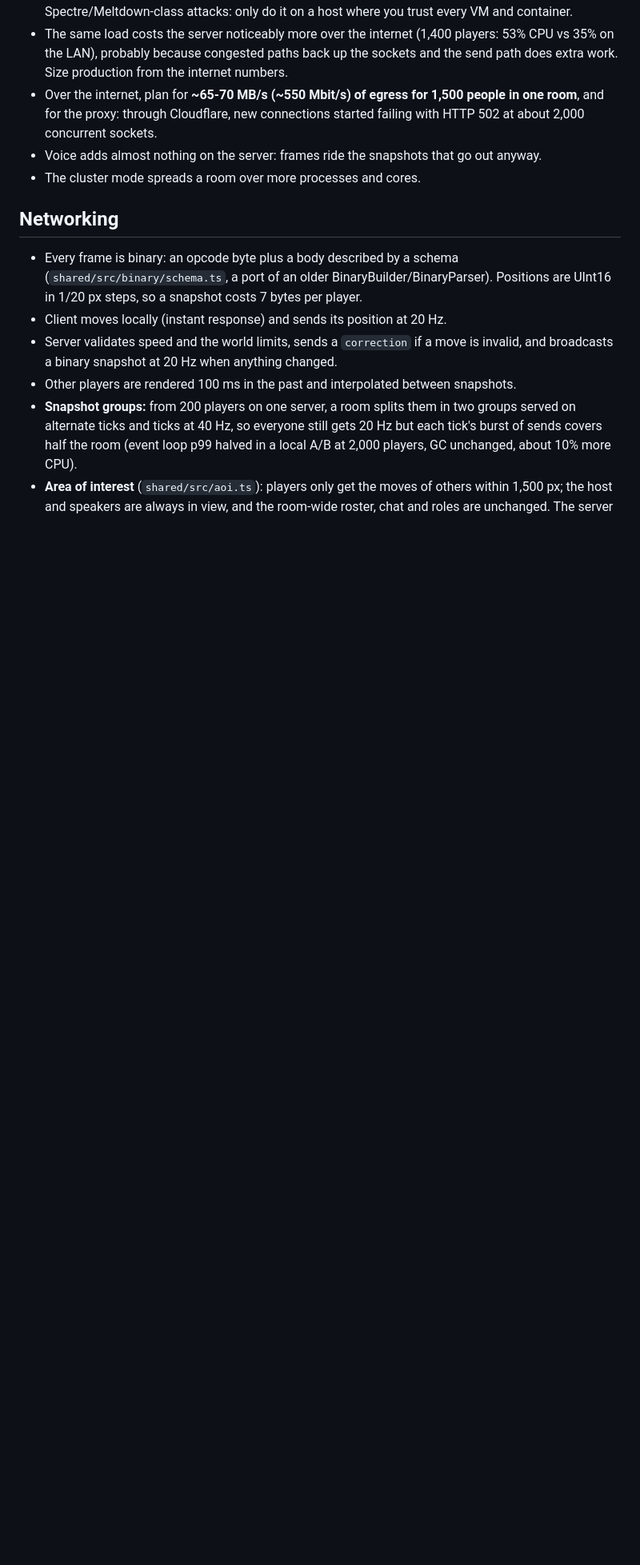
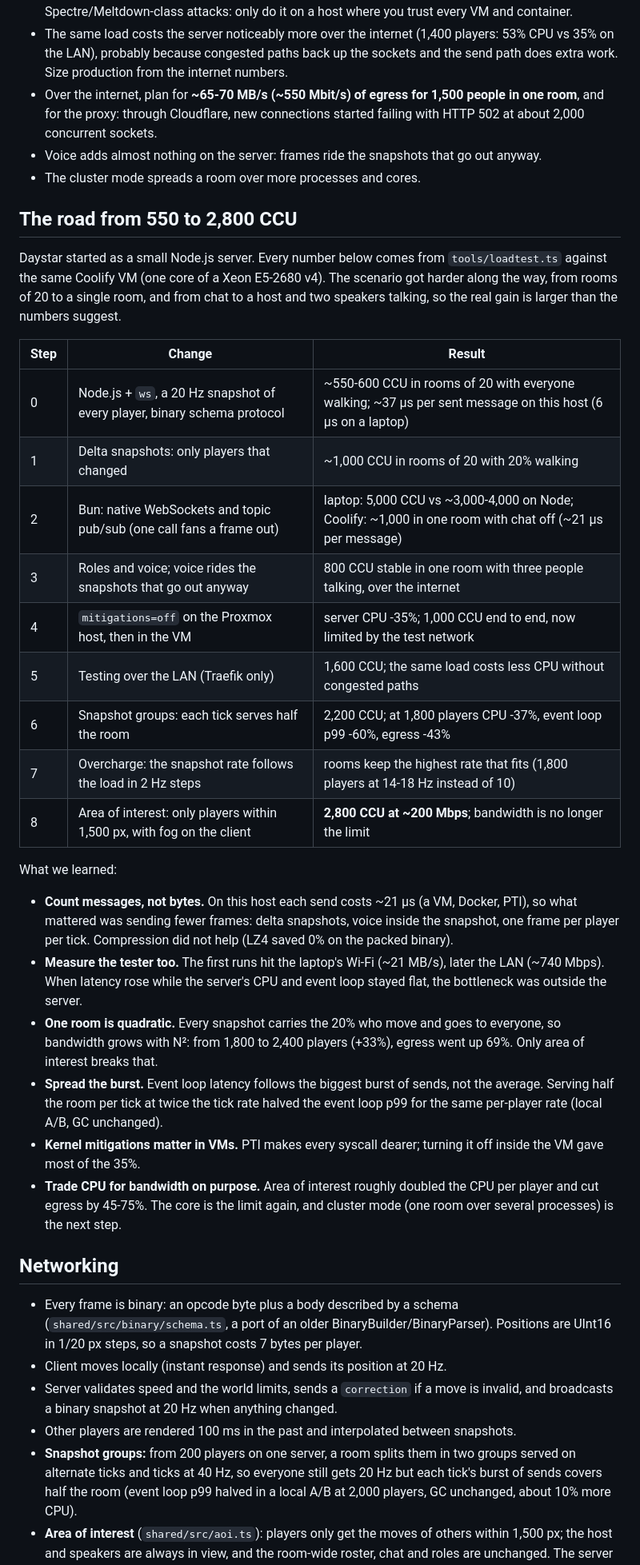
Before and after one commit to zeromark223/daystar, a Markdown page: README.md, the part around the change. Shown at 80% size. GitHub-like rendering; blank space fills up the shorter version.

Commit message:
README: the road from 550 to 2,800 CCU
Co-Authored-By: Claude Opus 5.5 <noreply@anthropic.com>
Claude-Session: https://claude.ai/code/session_01C7xohzGsHwNqiPLr7eNrSo

```diff
--- a/README.md
+++ b/README.md
@@ -128,6 +128,47 @@ traffic was ~93 MB/s, close to what the gigabit LAN and the test machine could t
 - Voice adds almost nothing on the server: frames ride the snapshots that go out anyway.
 - The cluster mode spreads a room over more processes and cores.
 
+## The road from 550 to 2,800 CCU
+
+Daystar started as a small Node.js server. Every number below comes from
+`tools/loadtest.ts` against the same Coolify VM (one core of a Xeon E5-2680 v4).
+The scenario got harder along the way, from rooms of 20 to a single room, and from
+chat to a host and two speakers talking, so the real gain is larger than the
+numbers suggest.
+
+| Step | Change | Result |
+|---|---|---|
+| 0 | Node.js + `ws`, a 20 Hz snapshot of every player, binary schema protocol | ~550-600 CCU in rooms of 20 with everyone walking; ~37 µs per sent message on this host (6 µs on a laptop) |
+| 1 | Delta snapshots: only players that changed | ~1,000 CCU in rooms of 20 with 20% walking |
+| 2 | Bun: native WebSockets and topic pub/sub (one call fans a frame out) | laptop: 5,000 CCU vs ~3,000-4,000 on Node; Coolify: ~1,000 in one room with chat off (~21 µs per message) |
+| 3 | Roles and voice; voice rides the snapshots that go out anyway | 800 CCU stable in one room with three people talking, over the internet |
+| 4 | `mitigations=off` on the Proxmox host, then in the VM | server CPU -35%; 1,000 CCU end to end, now limited by the test network |
+| 5 | Testing over the LAN (Traefik only) | 1,600 CCU; the same load costs less CPU without congested paths |
+| 6 | Snapshot groups: each tick serves half the room | 2,200 CCU; at 1,800 players CPU -37%, event loop p99 -60%, egress -43% |
+| 7 | Overcharge: the snapshot rate follows the load in 2 Hz steps | rooms keep the highest rate that fits (1,800 players at 14-18 Hz instead of 10) |
+| 8 | Area of interest: only players within 1,500 px, with fog on the client | **2,800 CCU at ~200 Mbps**; bandwidth is no longer the limit |
+
+What we learned:
+
+- **Count messages, not bytes.** On this host each send costs ~21 µs (a VM, Docker,
+  PTI), so what mattered was sending fewer frames: delta snapshots, voice inside the
+  snapshot, one frame per player per tick. Compression did not help (LZ4 saved 0%
+  on the packed binary).
+- **Measure the tester too.** The first runs hit the laptop's Wi-Fi (~21 MB/s),
+  later the LAN (~740 Mbps). When latency rose while the server's CPU and event loop
+  stayed flat, the bottleneck was outside the server.
+- **One room is quadratic.** Every snapshot carries the 20% who move and goes to
+  everyone, so bandwidth grows with N²: from 1,800 to 2,400 players (+33%), egress
+  went up 69%. Only area of interest breaks that.
+- **Spread the burst.** Event loop latency follows the biggest burst of sends, not
+  the average. Serving half the room per tick at twice the tick rate halved the
+  event loop p99 for the same per-player rate (local A/B, GC unchanged).
+- **Kernel mitigations matter in VMs.** PTI makes every syscall dearer; turning it
+  off inside the VM gave most of the 35%.
+- **Trade CPU for bandwidth on purpose.** Area of interest roughly doubled the CPU
+  per player and cut egress by 45-75%. The core is the limit again, and cluster mode
+  (one room over several processes) is the next step.
+
 ## Networking
 
 - Every frame is binary: an opcode byte plus a body described by a schema
```
